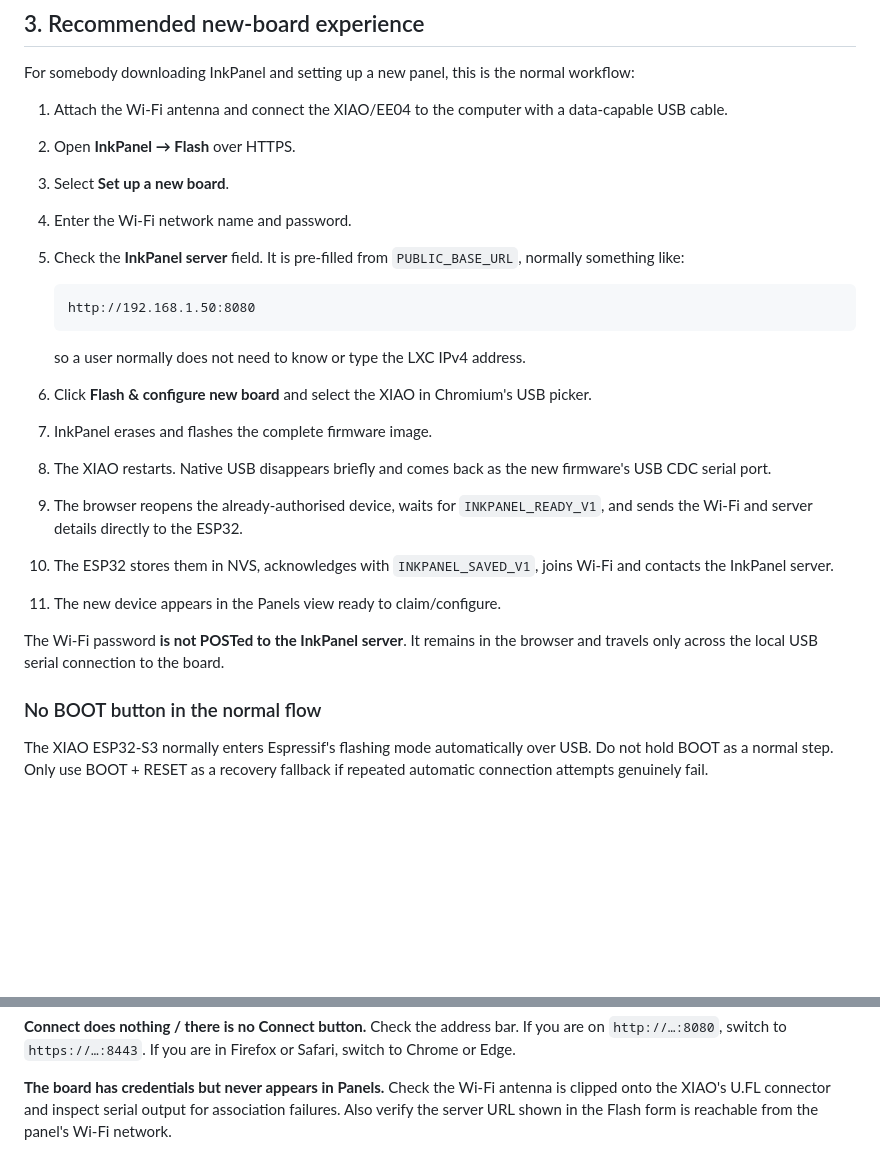
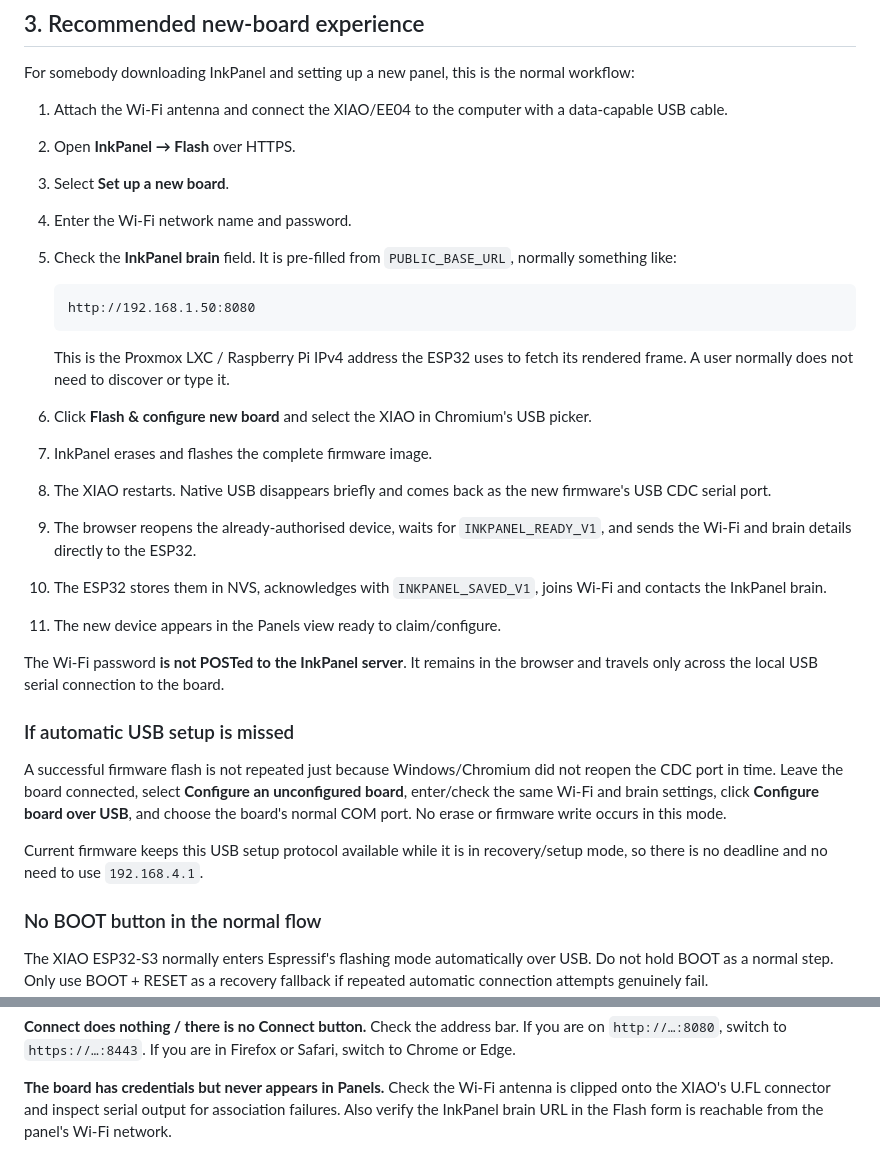
Before and after one commit to CtrlAltcouk/inkpanel, a Markdown page: docs/flashing.md, 2 parts joined by grey strips. Rendered like a GitHub page; blank space fills up the shorter version.

````diff
--- a/docs/flashing.md
+++ b/docs/flashing.md
@@ -93,28 +94,41 @@ normal workflow:
 2. Open **InkPanel → Flash** over HTTPS.
 3. Select **Set up a new board**.
 4. Enter the Wi-Fi network name and password.
-5. Check the **InkPanel server** field. It is pre-filled from
+5. Check the **InkPanel brain** field. It is pre-filled from
    `PUBLIC_BASE_URL`, normally something like:
 
    ```text
    http://192.168.1.50:8080
    ```
 
-   so a user normally does not need to know or type the LXC IPv4 address.
+   This is the Proxmox LXC / Raspberry Pi IPv4 address the ESP32 uses to fetch
+   its rendered frame. A user normally does not need to discover or type it.
 6. Click **Flash & configure new board** and select the XIAO in Chromium's USB
    picker.
 7. InkPanel erases and flashes the complete firmware image.
 8. The XIAO restarts. Native USB disappears briefly and comes back as the new
    firmware's USB CDC serial port.
 9. The browser reopens the already-authorised device, waits for
-   `INKPANEL_READY_V1`, and sends the Wi-Fi and server details directly to the
+   `INKPANEL_READY_V1`, and sends the Wi-Fi and brain details directly to the
    ESP32.
 10. The ESP32 stores them in NVS, acknowledges with `INKPANEL_SAVED_V1`, joins
-    Wi-Fi and contacts the InkPanel server.
+    Wi-Fi and contacts the InkPanel brain.
 11. The new device appears in the Panels view ready to claim/configure.
 
 The Wi-Fi password **is not POSTed to the InkPanel server**. It remains in the
 browser and travels only across the local USB serial connection to the board.
+
+### If automatic USB setup is missed
+
+A successful firmware flash is not repeated just because Windows/Chromium did
+not reopen the CDC port in time. Leave the board connected, select
+**Configure an unconfigured board**, enter/check the same Wi-Fi and brain
+settings, click **Configure board over USB**, and choose the board's normal COM
+port. No erase or firmware write occurs in this mode.
+
+Current firmware keeps this USB setup protocol available while it is in
+recovery/setup mode, so there is no deadline and no need to use
+`192.168.4.1`.
 
 ### No BOOT button in the normal flow
 
@@ -223,5 +241,5 @@ Check the address bar. If you are on `http://…:8080`, switch to
 
 **The board has credentials but never appears in Panels.**
 Check the Wi-Fi antenna is clipped onto the XIAO's U.FL connector and inspect
-serial output for association failures. Also verify the server URL shown in the
-Flash form is reachable from the panel's Wi-Fi network.
+serial output for association failures. Also verify the InkPanel brain URL in
+the Flash form is reachable from the panel's Wi-Fi network.
````
Also changed, not shown: other parts of docs/flashing.md (+29 -24 lines).
